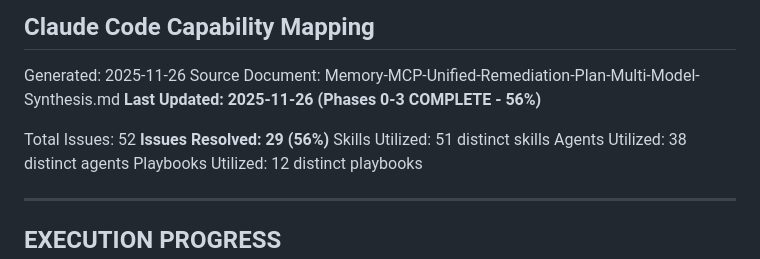
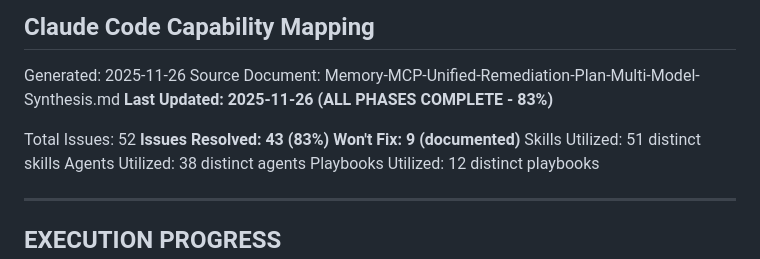
Before and after one commit to DNYoussef/memory-mcp-triple-system, a Markdown page: docs/Memory-MCP-Skill-Assignment-Plan.md, the part around one of its changes. Rendered like a GitHub page.

```diff
--- a/docs/Memory-MCP-Skill-Assignment-Plan.md
+++ b/docs/Memory-MCP-Skill-Assignment-Plan.md
@@ -3,10 +3,11 @@
 
 Generated: 2025-11-26
 Source Document: Memory-MCP-Unified-Remediation-Plan-Multi-Model-Synthesis.md
-**Last Updated: 2025-11-26 (Phases 0-3 COMPLETE - 56%)**
+**Last Updated: 2025-11-26 (ALL PHASES COMPLETE - 83%)**
 
 Total Issues: 52
-**Issues Resolved: 29 (56%)**
+**Issues Resolved: 43 (83%)**
+**Won't Fix: 9 (documented)**
 Skills Utilized: 51 distinct skills
 Agents Utilized: 38 distinct agents
 Playbooks Utilized: 12 distinct playbooks
```
Also changed, not shown: other parts of docs/Memory-MCP-Skill-Assignment-Plan.md (+54 -0 lines), docs/Memory-MCP-Unified-Remediation-Plan-Multi-Model-Synthesis.md (+32 -4 lines).
